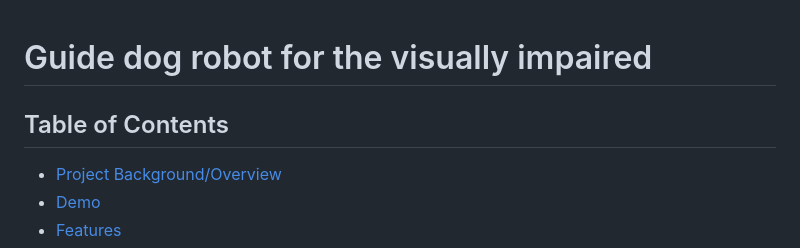
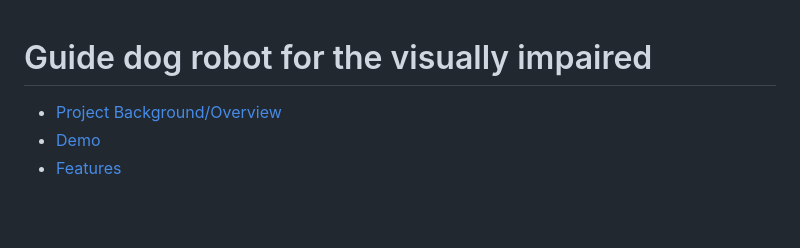
Before and after one commit to PavitGitHub/naorobotproject, a Markdown page: README.md, the part around the change. GitHub-like rendering; blank space fills up the shorter version.

Commit message:
Update README.md
minor fixes

```diff
--- a/README.md
+++ b/README.md
@@ -1,6 +1,4 @@
 # Guide dog robot for the visually impaired
-
-## Table of Contents
 
 - [Project Background/Overview](#project-backgroundoverview)
 - [Demo](#demo)
```
